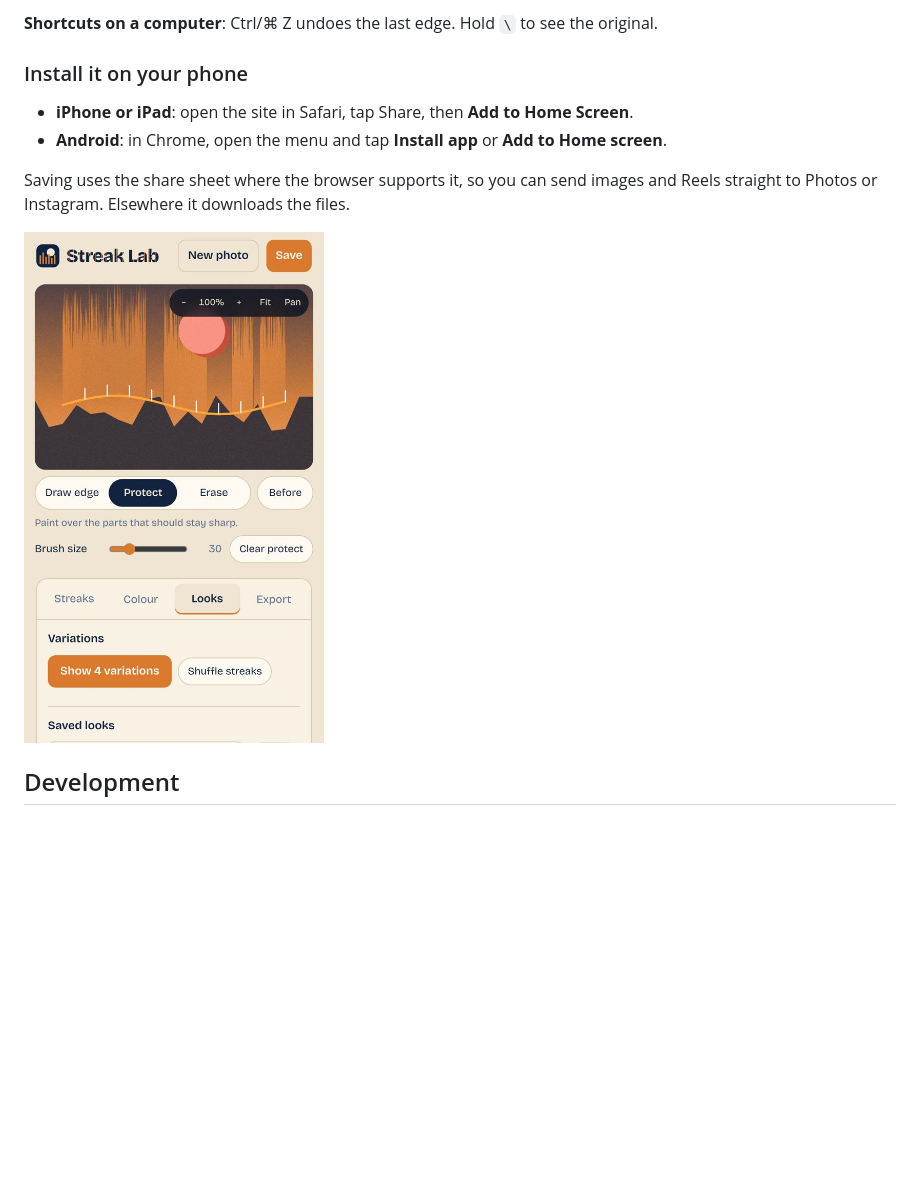
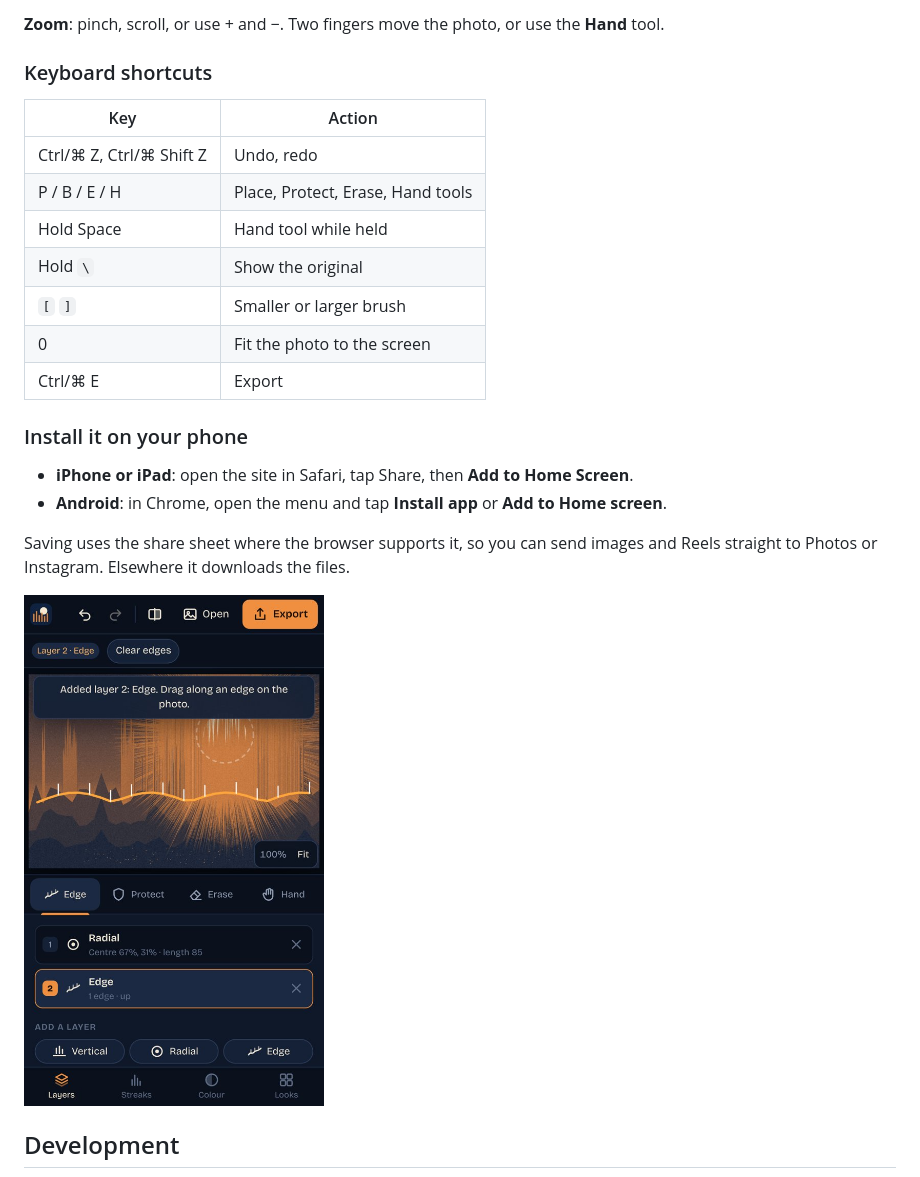
Before and after one commit to cijamie/streak-lab, a Markdown page: README.md, the part around one of its changes. Drawn GitHub-style; pictures changed too: docs/screenshot-phone.jpg; blank space fills up the shorter version.

```diff
--- a/README.md
+++ b/README.md
@@ -41,5 +41,17 @@ Everything runs in your browser. Photos are never uploaded anywhere.
 
-**Shortcuts on a computer**: Ctrl/⌘ Z undoes the last edge. Hold `\` to see the original.
+**Zoom**: pinch, scroll, or use + and −. Two fingers move the photo, or use the **Hand** tool.
+
+### Keyboard shortcuts
+
+| Key | Action |
+| --- | --- |
+| Ctrl/⌘ Z, Ctrl/⌘ Shift Z | Undo, redo |
+| P / B / E / H | Place, Protect, Erase, Hand tools |
+| Hold Space | Hand tool while held |
+| Hold `\` | Show the original |
+| `[` `]` | Smaller or larger brush |
+| 0 | Fit the photo to the screen |
+| Ctrl/⌘ E | Export |
 
 ### Install it on your phone
 
```
Also changed, not shown: other parts of README.md (+26 -26 lines), docs/screenshot.jpg, 1 other file.
